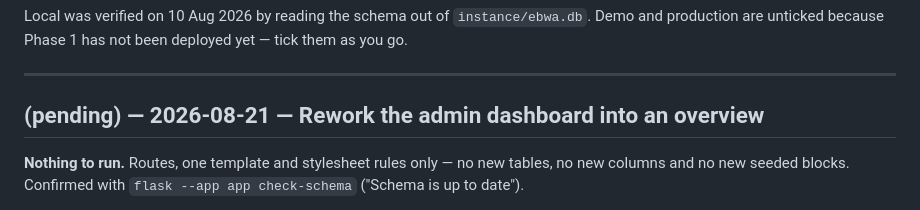
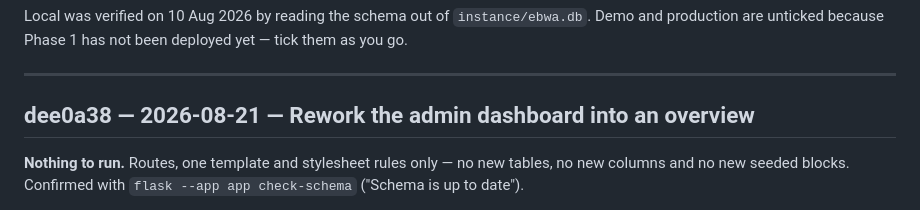
Before and after one commit to mij374/ebwa, a Markdown page: DEPLOY.md, the part around the change. Drawn GitHub-style.

Commit message:
Backfill the DEPLOY.md hash for the dashboard rework
Co-Authored-By: Claude Opus 5 <noreply@anthropic.com>

```diff
--- a/DEPLOY.md
+++ b/DEPLOY.md
@@ -59,7 +59,7 @@ not been deployed yet — tick them as you go.
 
 ---
 
-## (pending) — 2026-08-21 — Rework the admin dashboard into an overview
+## dee0a38 — 2026-08-21 — Rework the admin dashboard into an overview
 
 **Nothing to run.** Routes, one template and stylesheet rules only — no
 new tables, no new columns and no new seeded blocks. Confirmed with
```
